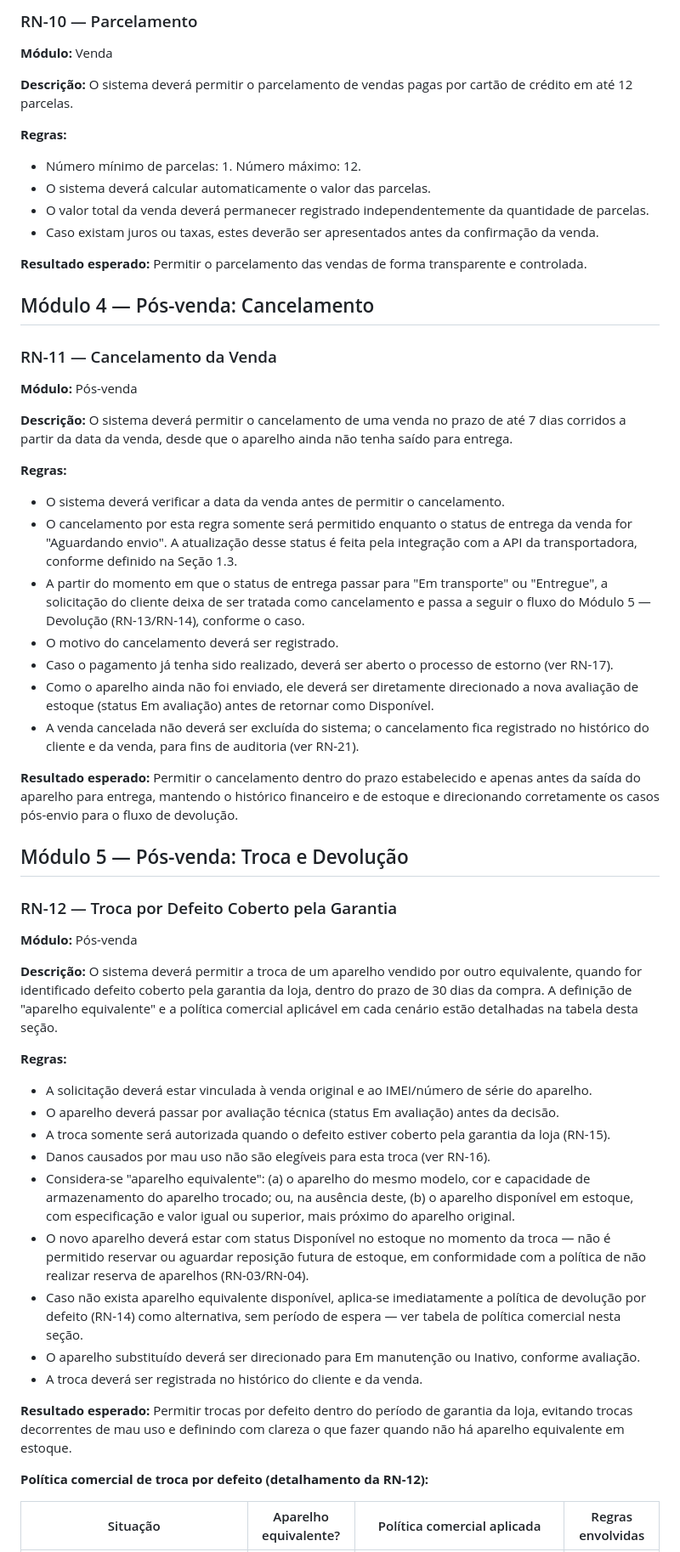
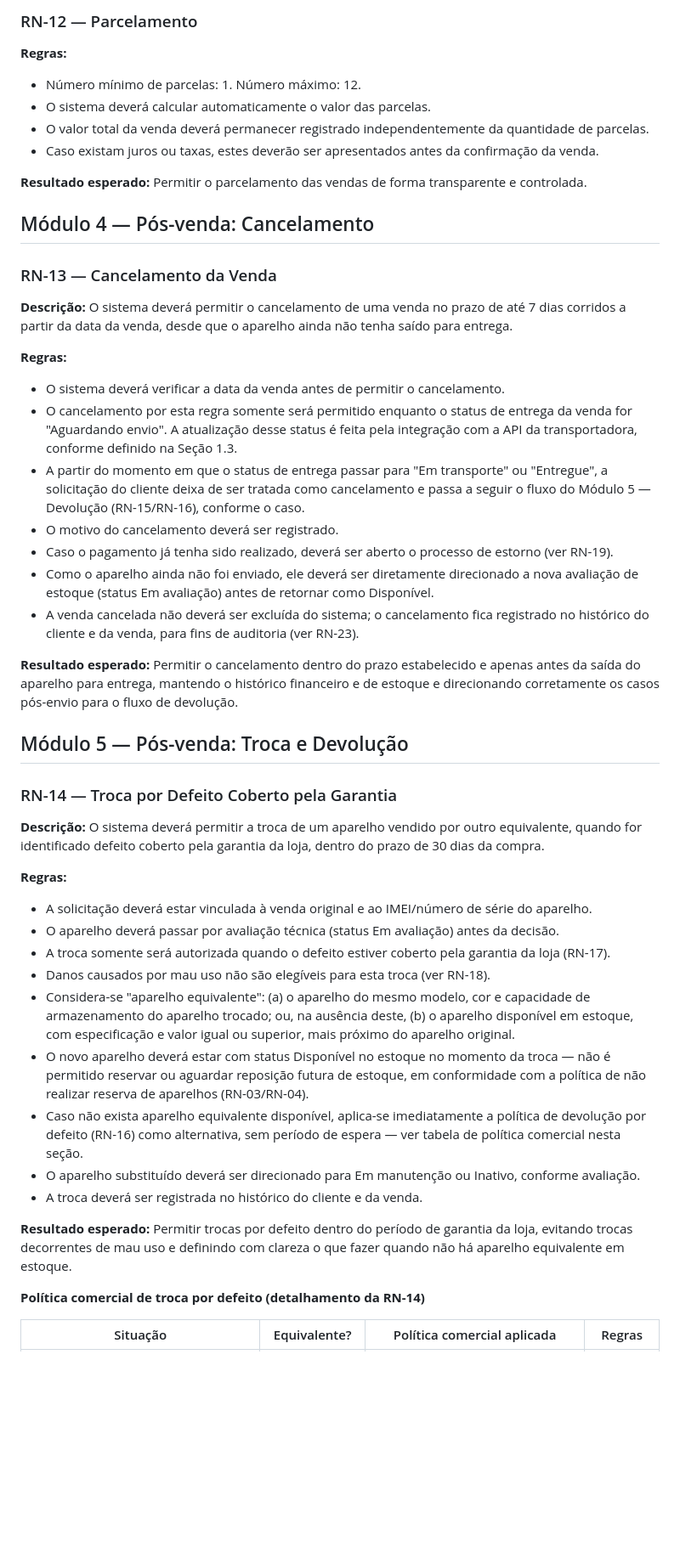
Before and after one commit to RyanHenrique20/CellGO, a Markdown page: README.md, the part around one of its changes. Shown at 85% size. Drawn GitHub-style; blank space fills up the shorter version.

```diff
--- a/README.md
+++ b/README.md
@@ -656,12 +651,6 @@ Garantir o controle dos pagamentos e a correta vinculação entre venda e financ
 
 
-
-### RN-10 — Parcelamento
-
-**Módulo:** Venda
-
-**Descrição:**
-O sistema deverá permitir o parcelamento de vendas pagas por cartão de crédito em até 12 parcelas.
+### RN-12 — Parcelamento
 
 **Regras:**
 - Número mínimo de parcelas: 1. Número máximo: 12.
@@ -669,57 +658,48 @@ O sistema deverá permitir o parcelamento de vendas pagas por cartão de crédit
 - O valor total da venda deverá permanecer registrado independentemente da quantidade de parcelas.
 - Caso existam juros ou taxas, estes deverão ser apresentados antes da confirmação da venda.
 
-**Resultado esperado:**
-Permitir o parcelamento das vendas de forma transparente e controlada.
+**Resultado esperado:** Permitir o parcelamento das vendas de forma transparente e controlada.
 
 
 
 ## Módulo 4 — Pós-venda: Cancelamento
 
-### RN-11 — Cancelamento da Venda
+### RN-13 — Cancelamento da Venda
 
-**Módulo:** Pós-venda
-
-**Descrição:**
-O sistema deverá permitir o cancelamento de uma venda no prazo de até 7 dias corridos a partir da data da venda, desde que o aparelho ainda não tenha saído para entrega.
+**Descrição:** O sistema deverá permitir o cancelamento de uma venda no prazo de até 7 dias corridos a partir da data da venda, desde que o aparelho ainda não tenha saído para entrega.
 
 **Regras:**
 - O sistema deverá verificar a data da venda antes de permitir o cancelamento.
 - O cancelamento por esta regra somente será permitido enquanto o status de entrega da venda for "Aguardando envio". A atualização desse status é feita pela integração com a API da transportadora, conforme definido na Seção 1.3.
-- A partir do momento em que o status de entrega passar para "Em transporte" ou "Entregue", a solicitação do cliente deixa de ser tratada como cancelamento e passa a seguir o fluxo do Módulo 5 — Devolução (RN-13/RN-14), conforme o caso.
+- A partir do momento em que o status de entrega passar para "Em transporte" ou "Entregue", a solicitação do cliente deixa de ser tratada como cancelamento e passa a seguir o fluxo do Módulo 5 — Devolução (RN-15/RN-16), conforme o caso.
 - O motivo do cancelamento deverá ser registrado.
-- Caso o pagamento já tenha sido realizado, deverá ser aberto o processo de estorno (ver RN-17).
+- Caso o pagamento já tenha sido realizado, deverá ser aberto o processo de estorno (ver RN-19).
 - Como o aparelho ainda não foi enviado, ele deverá ser diretamente direcionado a nova avaliação de estoque (status Em avaliação) antes de retornar como Disponível.
-- A venda cancelada não deverá ser excluída do sistema; o cancelamento fica registrado no histórico do cliente e da venda, para fins de auditoria (ver RN-21).
+- A venda cancelada não deverá ser excluída do sistema; o cancelamento fica registrado no histórico do cliente e da venda, para fins de auditoria (ver RN-23).
 
-**Resultado esperado:**
-Permitir o cancelamento dentro do prazo estabelecido e apenas antes da saída do aparelho para entrega, mantendo o histórico financeiro e de estoque e direcionando corretamente os casos pós-envio para o fluxo de devolução.
+**Resultado esperado:** Permitir o cancelamento dentro do prazo estabelecido e apenas antes da saída do aparelho para entrega, mantendo o histórico financeiro e de estoque e direcionando corretamente os casos pós-envio para o fluxo de devolução.
 
 
 ## Módulo 5 — Pós-venda: Troca e Devolução
 
-### RN-12 — Troca por Defeito Coberto pela Garantia
+### RN-14 — Troca por Defeito Coberto pela Garantia
 
-**Módulo:** Pós-venda
-
-**Descrição:**
-O sistema deverá permitir a troca de um aparelho vendido por outro equivalente, quando for identificado defeito coberto pela garantia da loja, dentro do prazo de 30 dias da compra. A definição de "aparelho equivalente" e a política comercial aplicável em cada cenário estão detalhadas na tabela desta seção.
+**Descrição:** O sistema deverá permitir a troca de um aparelho vendido por outro equivalente, quando for identificado defeito coberto pela garantia da loja, dentro do prazo de 30 dias da compra.
 
 **Regras:**
 - A solicitação deverá estar vinculada à venda original e ao IMEI/número de série do aparelho.
 - O aparelho deverá passar por avaliação técnica (status Em avaliação) antes da decisão.
-- A troca somente será autorizada quando o defeito estiver coberto pela garantia da loja (RN-15).
-- Danos causados por mau uso não são elegíveis para esta troca (ver RN-16).
+- A troca somente será autorizada quando o defeito estiver coberto pela garantia da loja (RN-17).
+- Danos causados por mau uso não são elegíveis para esta troca (ver RN-18).
 - Considera-se "aparelho equivalente": (a) o aparelho do mesmo modelo, cor e capacidade de armazenamento do aparelho trocado; ou, na ausência deste, (b) o aparelho disponível em estoque, com especificação e valor igual ou superior, mais próximo do aparelho original.
 - O novo aparelho deverá estar com status Disponível no estoque no momento da troca — não é permitido reservar ou aguardar reposição futura de estoque, em conformidade com a política de não realizar reserva de aparelhos (RN-03/RN-04).
-- Caso não exista aparelho equivalente disponível, aplica-se imediatamente a política de devolução por defeito (RN-14) como alternativa, sem período de espera — ver tabela de política comercial nesta seção.
+- Caso não exista aparelho equivalente disponível, aplica-se imediatamente a política de devolução por defeito (RN-16) como alternativa, sem período de espera — ver tabela de política comercial nesta seção.
 - O aparelho substituído deverá ser direcionado para Em manutenção ou Inativo, conforme avaliação.
 - A troca deverá ser registrada no histórico do cliente e da venda.
 
-**Resultado esperado:**
-Permitir trocas por defeito dentro do período de garantia da loja, evitando trocas decorrentes de mau uso e definindo com clareza o que fazer quando não há aparelho equivalente em estoque.
+**Resultado esperado:** Permitir trocas por defeito dentro do período de garantia da loja, evitando trocas decorrentes de mau uso e definindo com clareza o que fazer quando não há aparelho equivalente em estoque.
 
-**Política comercial de troca por defeito (detalhamento da RN-12):**
+**Política comercial de troca por defeito (detalhamento da RN-14)**
 
-| Situação | Aparelho equivalente? | Política comercial aplicada | Regras envolvidas |
+| Situação | Equivalente? | Política comercial aplicada | Regras |
 |---|---|---|---|
```
Also changed, not shown: other parts of README.md (+113 -162 lines).
